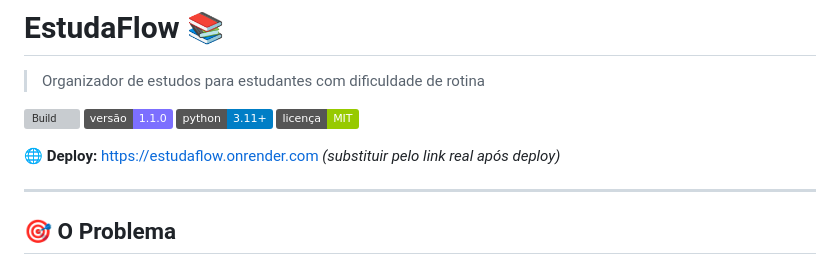
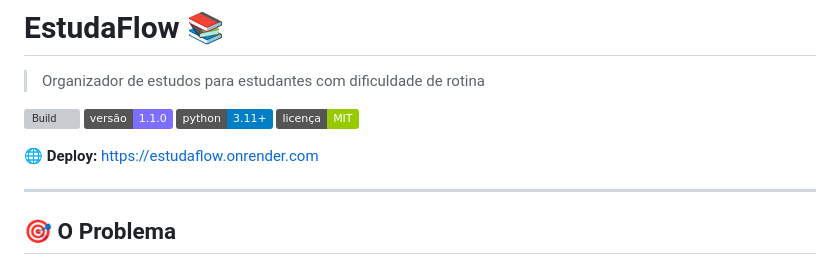
Before and after one commit to Luisfilipenogue/estudaFlow, a Markdown page: README.md, the part around the change. GitHub-like rendering; badges without logos; grey boxes are pictures that could not be loaded.

```diff
--- a/README.md
+++ b/README.md
@@ -7,7 +7,7 @@
 ![Python](https://img.shields.io/badge/python-3.11%2B-blue)
 ![Licença](https://img.shields.io/badge/licença-MIT-green)
 
-**🌐 Deploy:** https://estudaflow.onrender.com _(substituir pelo link real após deploy)_
+**🌐 Deploy:** https://estudaflow.onrender.com
 
 ---
 
```
